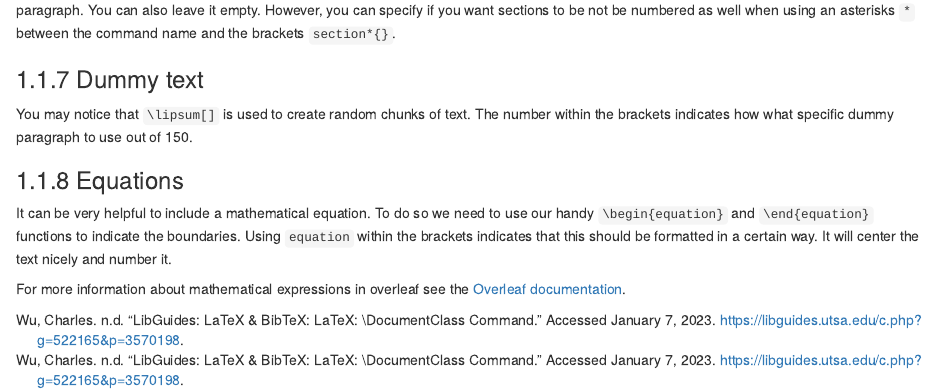
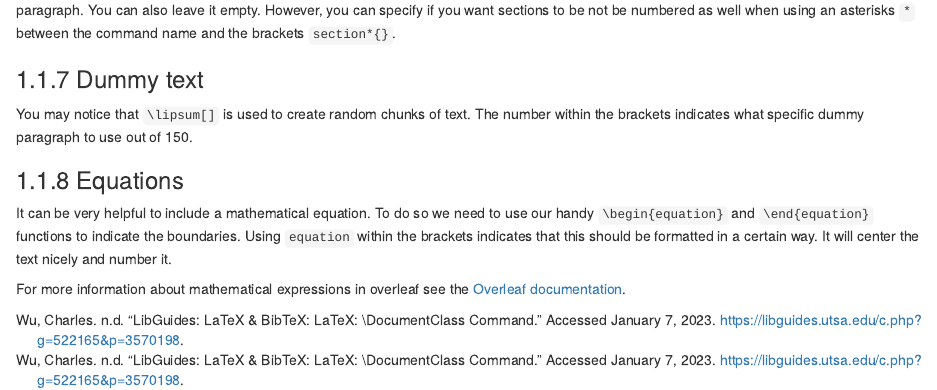
Before and after one commit to fhdsl/Overleaf_and_LaTeX_for_Scientific_Articles, an R Markdown document (04-writing.Rmd): the page in a window 1100 px wide, from 1890 px down. Rendered offline with R 4.5, knitr and Pandoc, with nearby package versions; drawn as R Markdown's standard HTML page in place of the format the file asks for; some code elsewhere in the file could not run offline.

Commit message:
fix typo

```diff
--- a/04-writing.Rmd
+++ b/04-writing.Rmd
@@ -125,7 +125,7 @@ The `\paragraph{}` command works similarly, but it will not be numbered. The tex
 
 ### Dummy text
 
-You may notice that `\lipsum[]` is used to create random chunks of text. The number within the brackets indicates how what specific dummy paragraph to use out of 150.
+You may notice that `\lipsum[]` is used to create random chunks of text. The number within the brackets indicates what specific dummy paragraph to use out of 150.
 
 ### Equations
 
```
